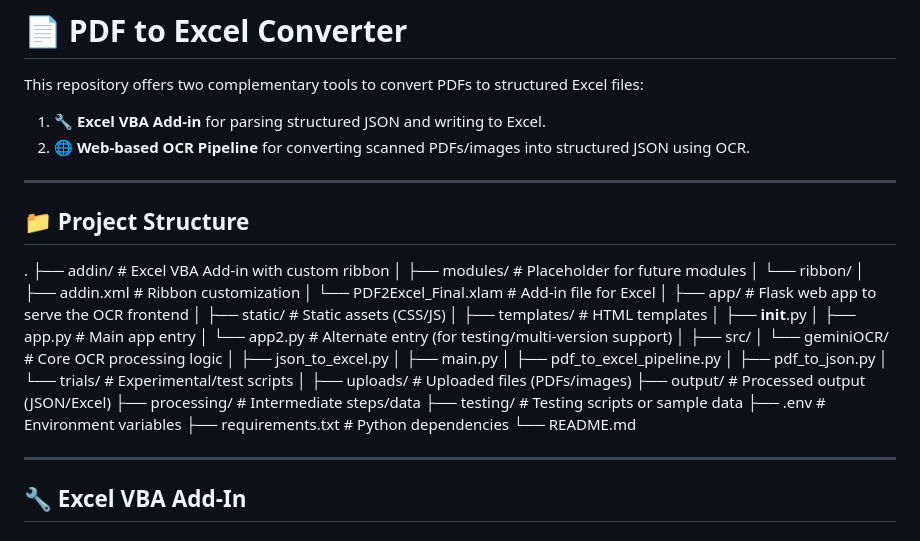
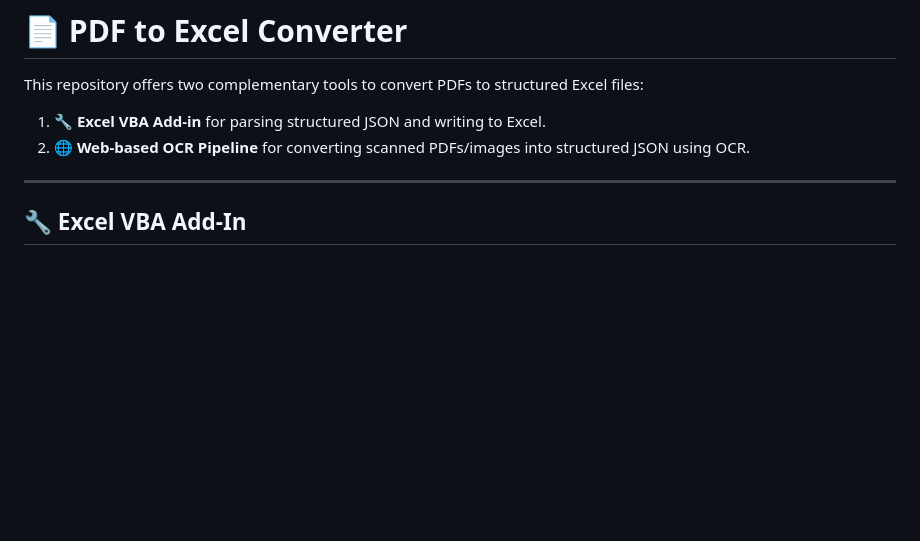
Before and after one commit to Mohit-Talgotra/ioclOCR, a Markdown page: README.md, the part around the change. Rendered like a GitHub page; blank space fills up the shorter version.

Commit message:
refactor: removed unnecessary readme

```diff
--- a/README.md
+++ b/README.md
@@ -4,40 +4,6 @@ This repository offers two complementary tools to convert PDFs to structured Exc
 
 1. **🔧 Excel VBA Add-in** for parsing structured JSON and writing to Excel.
 2. **🌐 Web-based OCR Pipeline** for converting scanned PDFs/images into structured JSON using OCR.
-
----
-
-## 📁 Project Structure
-
-.
-├── addin/                   # Excel VBA Add-in with custom ribbon
-│   ├── modules/             # Placeholder for future modules
-│   └── ribbon/
-│       ├── addin.xml        # Ribbon customization
-│       └── PDF2Excel_Final.xlam # Add-in file for Excel
-│
-├── app/                     # Flask web app to serve the OCR frontend
-│   ├── static/              # Static assets (CSS/JS)
-│   ├── templates/           # HTML templates
-│   ├── __init__.py
-│   ├── app.py               # Main app entry
-│   └── app2.py              # Alternate entry (for testing/multi-version support)
-│
-├── src/
-│   └── geminiOCR/           # Core OCR processing logic
-│       ├── json_to_excel.py
-│       ├── main.py
-│       ├── pdf_to_excel_pipeline.py
-│       ├── pdf_to_json.py
-│       └── trials/          # Experimental/test scripts
-│
-├── uploads/                 # Uploaded files (PDFs/images)
-├── output/                  # Processed output (JSON/Excel)
-├── processing/              # Intermediate steps/data
-├── testing/                 # Testing scripts or sample data
-├── .env                     # Environment variables
-├── requirements.txt         # Python dependencies
-└── README.md
 
 ---
 
```
